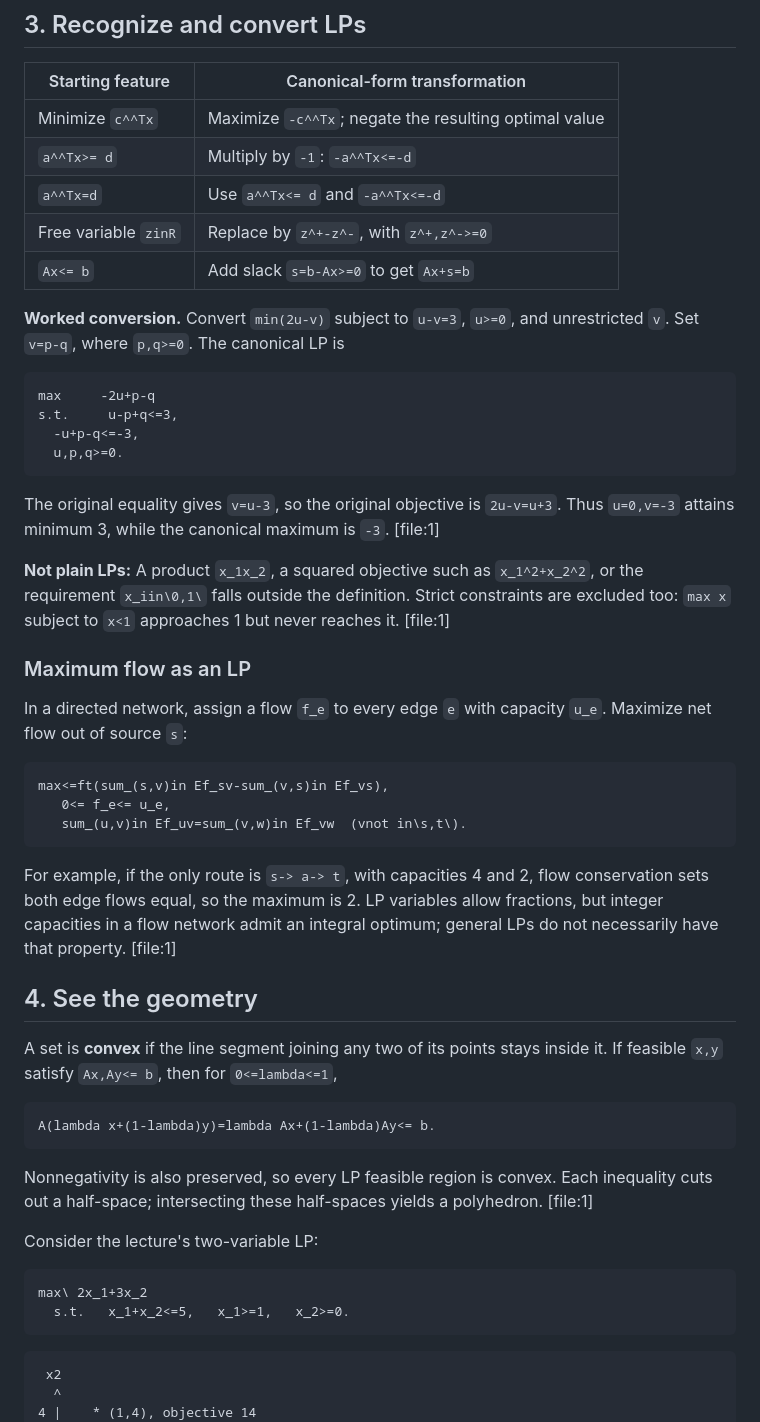
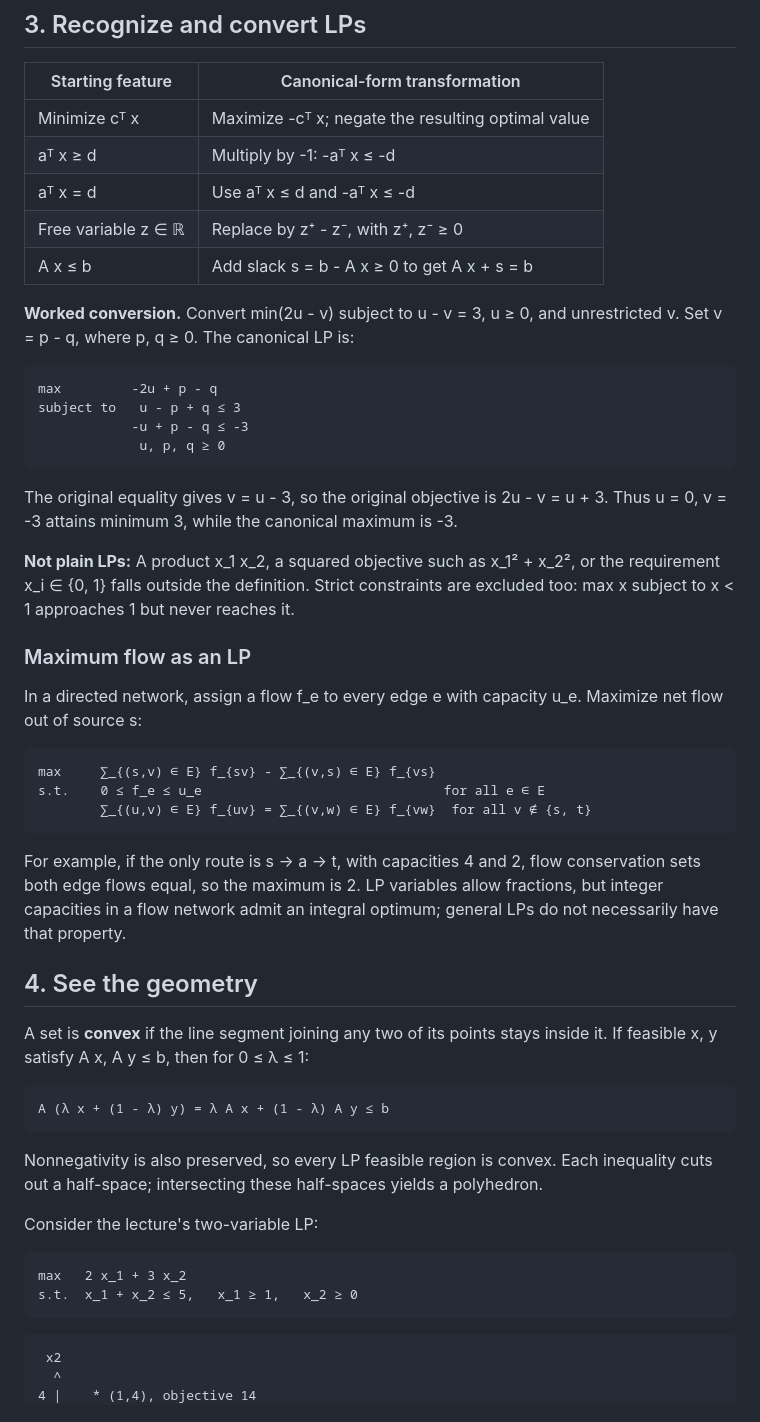
Before and after one commit to iftekhar-hc/algorithms-gt, a Markdown page: Lectures/Lecture_9_Guide_GPT.md, the part around one of its changes. GitHub-like rendering.

````diff
--- a/Lectures/Lecture_9_Guide_GPT.md
+++ b/Lectures/Lecture_9_Guide_GPT.md
@@ -68,52 +60,52 @@ capacity:       oranges  3/3  [###]   tight
 
 | Starting feature | Canonical-form transformation |
 |---|---|
-| Minimize `c^^Tx` | Maximize `-c^^Tx`; negate the resulting optimal value |
-| `a^^Tx>= d` | Multiply by `-1`: `-a^^Tx<=-d` |
-| `a^^Tx=d` | Use `a^^Tx<= d` and `-a^^Tx<=-d` |
-| Free variable `zinR` | Replace by `z^+-z^-`, with `z^+,z^->=0` |
-| `Ax<= b` | Add slack `s=b-Ax>=0` to get `Ax+s=b` |
+| Minimize cᵀ x | Maximize -cᵀ x; negate the resulting optimal value |
+| aᵀ x ≥ d | Multiply by -1: -aᵀ x ≤ -d |
+| aᵀ x = d | Use aᵀ x ≤ d and -aᵀ x ≤ -d |
+| Free variable z ∈ ℝ | Replace by z⁺ - z⁻, with z⁺, z⁻ ≥ 0 |
+| A x ≤ b | Add slack s = b - A x ≥ 0 to get A x + s = b |
 
-**Worked conversion.** Convert `min(2u-v)` subject to `u-v=3`, `u>=0`, and unrestricted `v`. Set `v=p-q`, where `p,q>=0`. The canonical LP is
+**Worked conversion.** Convert min(2u - v) subject to u - v = 3, u ≥ 0, and unrestricted v. Set v = p - q, where p, q ≥ 0. The canonical LP is:
 
 ```text
-max     -2u+p-q
-s.t.     u-p+q<=3,
-  -u+p-q<=-3,
-  u,p,q>=0.
+max         -2u + p - q
+subject to   u - p + q ≤ 3
+            -u + p - q ≤ -3
+             u, p, q ≥ 0
 ```
 
-The original equality gives `v=u-3`, so the original objective is `2u-v=u+3`. Thus `u=0,v=-3` attains minimum 3, while the canonical maximum is `-3`. [file:1]
+The original equality gives v = u - 3, so the original objective is 2u - v = u + 3. Thus u = 0, v = -3 attains minimum 3, while the canonical maximum is -3.
 
-**Not plain LPs:** A product `x_1x_2`, a squared objective such as `x_1^2+x_2^2`, or the requirement `x_iin\0,1\` falls outside the definition. Strict constraints are excluded too: `max x` subject to `x<1` approaches 1 but never reaches it. [file:1]
+**Not plain LPs:** A product x_1 x_2, a squared objective such as x_1² + x_2², or the requirement x_i ∈ {0, 1} falls outside the definition. Strict constraints are excluded too: max x subject to x < 1 approaches 1 but never reaches it.
 
 ### Maximum flow as an LP
 
-In a directed network, assign a flow `f_e` to every edge `e` with capacity `u_e`. Maximize net flow out of source `s`:
+In a directed network, assign a flow f_e to every edge e with capacity u_e. Maximize net flow out of source s:
 
 ```text
-max<=ft(sum_(s,v)in Ef_sv-sum_(v,s)in Ef_vs),
-   0<= f_e<= u_e,
-   sum_(u,v)in Ef_uv=sum_(v,w)in Ef_vw  (vnot in\s,t\).
+max     ∑_{(s,v) ∈ E} f_{sv} - ∑_{(v,s) ∈ E} f_{vs}
+s.t.    0 ≤ f_e ≤ u_e                               for all e ∈ E
+        ∑_{(u,v) ∈ E} f_{uv} = ∑_{(v,w) ∈ E} f_{vw}  for all v ∉ {s, t}
 ```
 
-For example, if the only route is `s-> a-> t`, with capacities 4 and 2, flow conservation sets both edge flows equal, so the maximum is 2. LP variables allow fractions, but integer capacities in a flow network admit an integral optimum; general LPs do not necessarily have that property. [file:1]
+For example, if the only route is s → a → t, with capacities 4 and 2, flow conservation sets both edge flows equal, so the maximum is 2. LP variables allow fractions, but integer capacities in a flow network admit an integral optimum; general LPs do not necessarily have that property.
 
 ## 4. See the geometry
 
-A set is **convex** if the line segment joining any two of its points stays inside it. If feasible `x,y` satisfy `Ax,Ay<= b`, then for `0<=lambda<=1`,
+A set is **convex** if the line segment joining any two of its points stays inside it. If feasible x, y satisfy A x, A y ≤ b, then for 0 ≤ λ ≤ 1:
 
 ```text
-A(lambda x+(1-lambda)y)=lambda Ax+(1-lambda)Ay<= b.
+A (λ x + (1 - λ) y) = λ A x + (1 - λ) A y ≤ b
 ```
 
-Nonnegativity is also preserved, so every LP feasible region is convex. Each inequality cuts out a half-space; intersecting these half-spaces yields a polyhedron. [file:1]
+Nonnegativity is also preserved, so every LP feasible region is convex. Each inequality cuts out a half-space; intersecting these half-spaces yields a polyhedron.
 
 Consider the lecture's two-variable LP:
 
 ```text
-max\ 2x_1+3x_2
-  s.t.   x_1+x_2<=5,   x_1>=1,   x_2>=0.
+max   2 x_1 + 3 x_2
+s.t.  x_1 + x_2 ≤ 5,   x_1 ≥ 1,   x_2 ≥ 0
 ```
 
 ```text
````
Also changed, not shown: other parts of Lectures/Lecture_9_Guide_GPT.md (+71 -78 lines).
